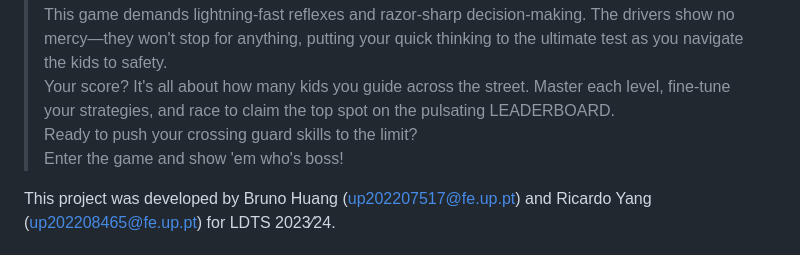
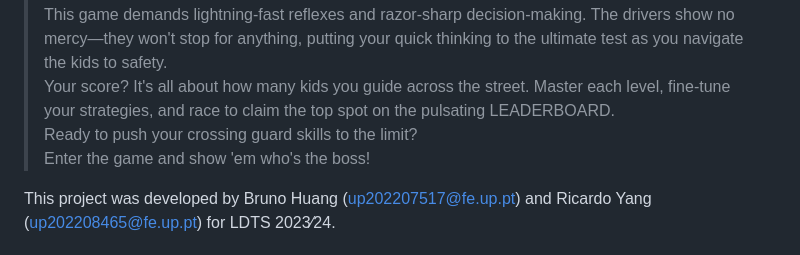
Before and after one commit to YZ1GO/L.EIC014_LDTS_PRJ, a Markdown page: docs/README.md, the part around the change. Rendered like a GitHub page.

Commit message:
small fix in text

```diff
--- a/docs/README.md
+++ b/docs/README.md
@@ -5,7 +5,7 @@
 > This game demands lightning-fast reflexes and razor-sharp decision-making. The drivers show no mercy—they won't stop for anything, putting your quick thinking to the ultimate test as you navigate the kids to safety.
 > Your score? It's all about how many kids you guide across the street. Master each level, fine-tune your strategies, and race to claim the top spot on the pulsating LEADERBOARD.
 > Ready to push your crossing guard skills to the limit?
-> Enter the game and show 'em who's boss!
+> Enter the game and show 'em who's the boss!
 
 This project was developed by Bruno Huang (up202207517@fe.up.pt) and Ricardo Yang (up202208465@fe.up.pt) for LDTS 2023⁄24.
 
```
